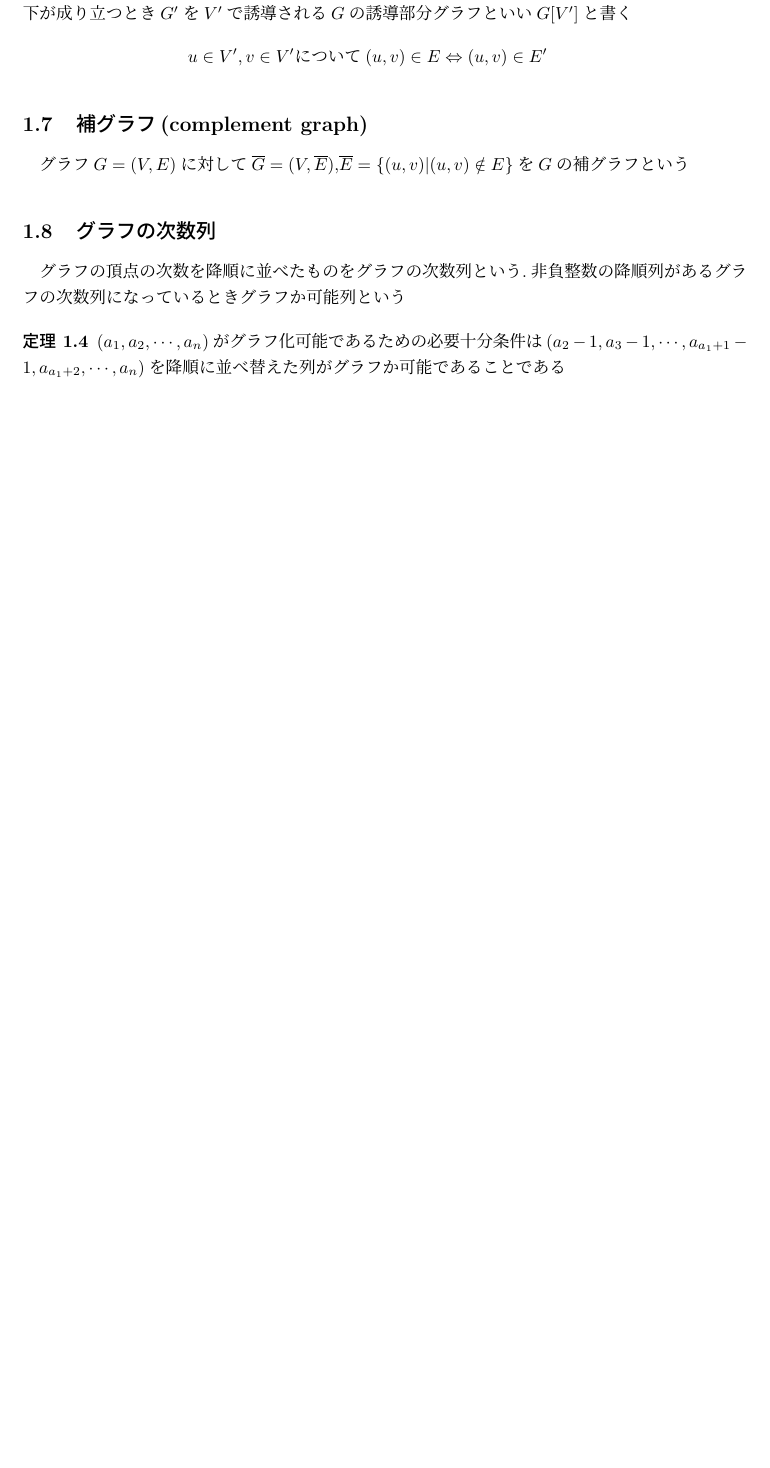
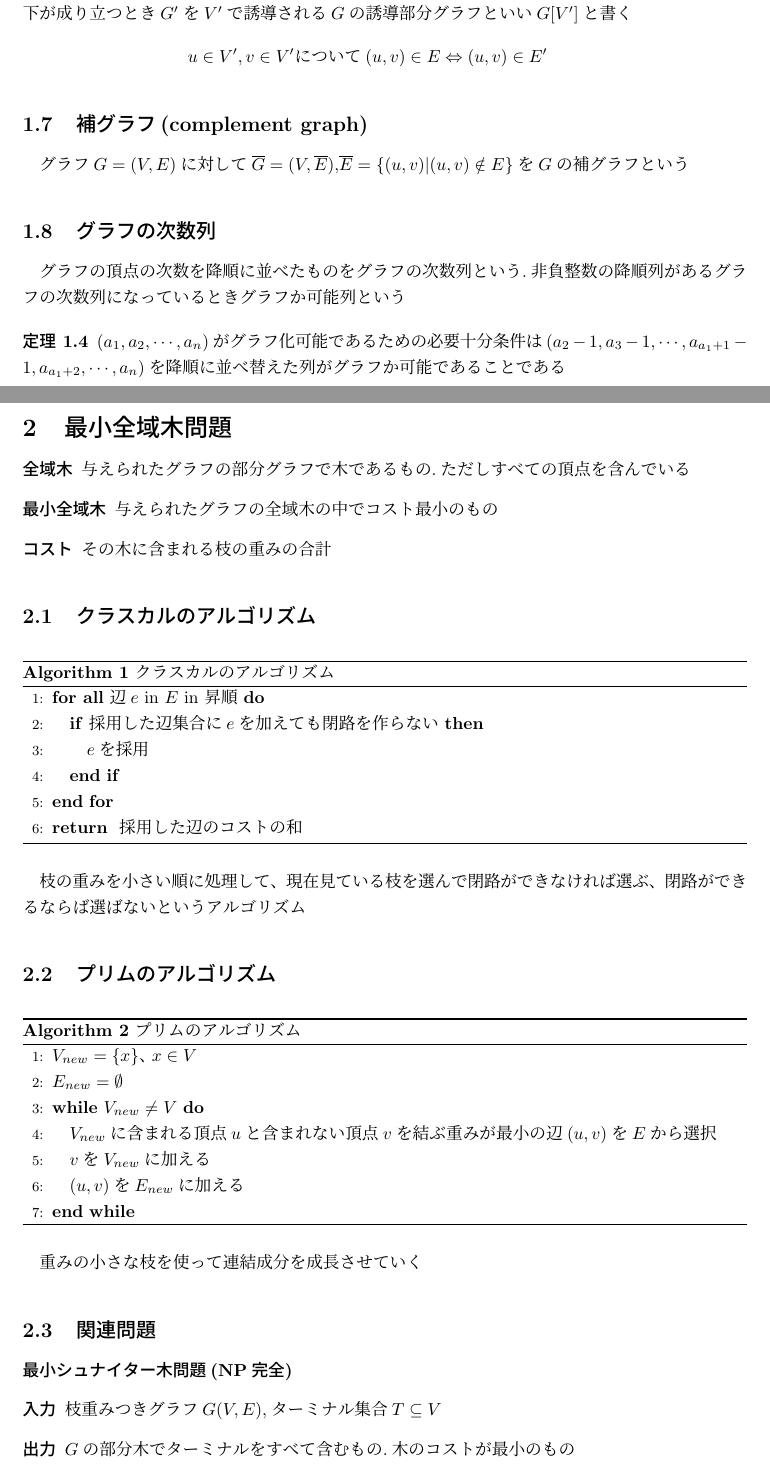
Before and after one commit to silver-1347/GraphTheory, a LaTeX document (source.tex): part of page 4 of 4 before the commit and two parts of pages 4 and 5 of 6 after it, the two joined at a grey line, cut so that both start at the same text, the shorter picture padded with empty space. Compiled offline with pLaTeX and dvipdfmx.

Commit message:
第2節完成

```diff
--- a/source.tex
+++ b/source.tex
@@ -1,4 +1,7 @@
 \documentclass[a4j,10.5pt]{jarticle}
+
+\usepackage{algorithm}
+\usepackage{algorithmic}
 
 \title{グラフ理論}
 
@@ -184,3 +187,50 @@ u \in V',v \in V'について
 $(a_1,a_2,\cdots,a_n)$がグラフ化可能であるための必要十分条件は$(a_2 - 1,a_3 - 1,\cdots,a_{a_1 + 1} - 1,a_{a_1 + 2},\cdots,a_n)$を降順に並べ替えた列がグラフか可能であることである
 \end{theo}
 
+\newpage
+
+\section{最小全域木問題}
+\begin{description}
+\item[全域木] 与えられたグラフの部分グラフで木であるもの.ただしすべての頂点を含んでいる
+\item[最小全域木] 与えられたグラフの全域木の中でコスト最小のもの
+\item[コスト] その木に含まれる枝の重みの合計
+\end{description}
+
+\subsection{クラスカルのアルゴリズム}
+
+\begin{algorithm}
+\caption{クラスカルのアルゴリズム}
+\begin{algorithmic}[1]
+\FORALL{辺$e$ in $E$ in 昇順}
+\IF{採用した辺集合に$e$を加えても閉路を作らない}
+\STATE $e$を採用
+\ENDIF
+\ENDFOR
+\RETURN 採用した辺のコストの和
+\end{algorithmic}
+\end{algorithm}
+
+枝の重みを小さい順に処理して、現在見ている枝を選んで閉路ができなければ選ぶ、閉路ができるならば選ばないというアルゴリズム
+
+\subsection{プリムのアルゴリズム}
+\begin{algorithm}
+\caption{プリムのアルゴリズム}
+\begin{algorithmic}[1]
+\STATE $V_{new} = \{x\}、x \in V$
+\STATE $E_{new} = \emptyset$
+\WHILE{$V_{new} \neq V$}
+\STATE $V_{new}$に含まれる頂点$u$と含まれない頂点$v$を結ぶ重みが最小の辺$(u,v)$を$E$から選択
+\STATE $v$を$V_{new}$に加える
+\STATE $(u,v)$を$E_{new}$に加える
+\ENDWHILE
+\end{algorithmic}
+\end{algorithm}
+
+重みの小さな枝を使って連結成分を成長させていく
+
+\subsection{関連問題}
+\subsubsection*{最小シュナイター木問題(NP完全)}
+\begin{description}
+\item[入力] 枝重みつきグラフ$G(V,E)$,ターミナル集合$T \subseteq V$
+\item[出力] $G$の部分木でターミナルをすべて含むもの.木のコストが最小のもの
+\end{description}
```
Also changed, not shown: source.pdf, source.tex (26 more changed lines), 1 other file.
